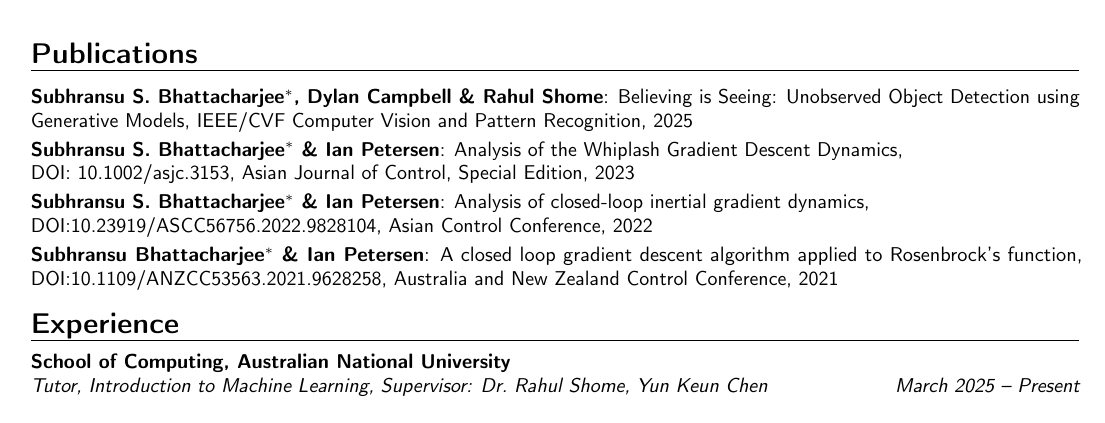
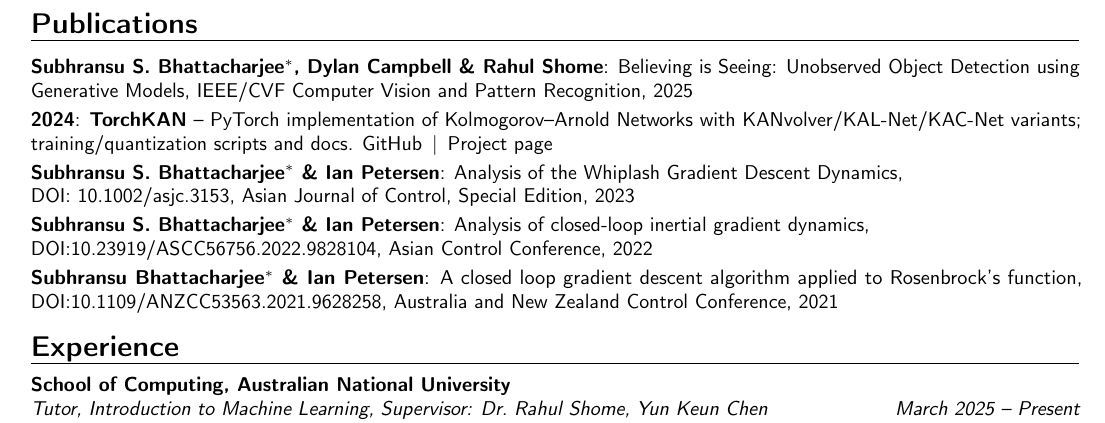
Before and after one commit to 1ssb/1ssb.github.io, a LaTeX CV (resume/main.tex, which reads resume/sections/publications.tex): part of page 1 of 2, cut so that both start at the same text. Compiled offline with pdfLaTeX.

Commit message:
Update publications.tex

```diff
--- a/resume/sections/publications.tex
+++ b/resume/sections/publications.tex
@@ -1,6 +1,7 @@
 % publications.tex
 \section{Publications}
 \cvitem{Subhransu S. Bhattacharjee$^*$, Dylan Campbell \& Rahul Shome}{Believing is Seeing: Unobserved Object Detection using Generative Models, \href{https://openaccess.thecvf.com/content/CVPR2025/papers/Bhattacharjee_Believing_is_Seeing_Unobserved_Object_Detection_using_Generative_Models_CVPR_2025_paper.pdf}{IEEE/CVF Computer Vision and Pattern Recognition, 2025}}
+\cvitem{2024}{\textbf{TorchKAN} -- PyTorch implementation of Kolmogorov--Arnold Networks with KANvolver/KAL-Net/KAC-Net variants; training/quantization scripts and docs. \href{https://github.com/1ssb/torchkan}{GitHub} \,|\, \href{https://1ssb.github.io/torchkan/}{Project page}}
 \cvitem{Subhransu S. Bhattacharjee$^*$ \& Ian Petersen}{Analysis of the Whiplash Gradient Descent Dynamics,\\
 DOI: \href{https://onlinelibrary.wiley.com/doi/10.1002/asjc.3153}{10.1002/asjc.3153}, Asian Journal of Control, Special Edition, 2023}
 \cvitem{Subhransu S. Bhattacharjee$^*$ \& Ian Petersen}{Analysis of closed-loop inertial gradient dynamics,\\ DOI:\href{https://ieeexplore.ieee.org/document/9828104}{10.23919/ASCC56756.2022.9828104}, Asian Control Conference, 2022}
```
